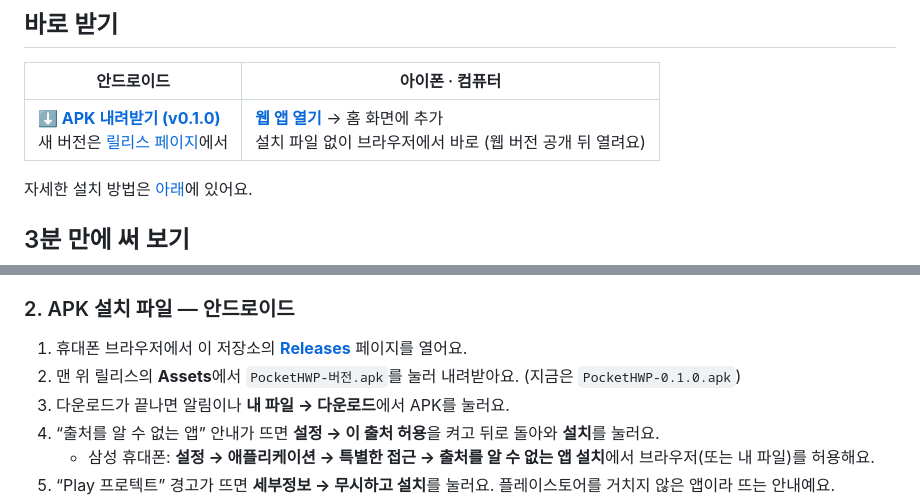
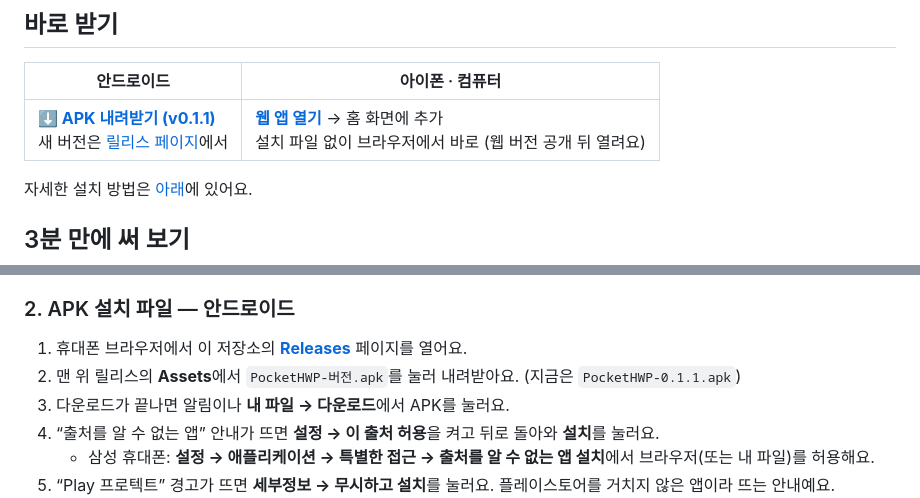
Before and after one commit to shun1403/pocket-hwp, a Markdown page: README.md, 2 parts joined by grey strips. Drawn GitHub-style.

Commit message:
README: 내려받기 링크를 v0.1.1로 (#14)
Co-Authored-By: Claude Opus 5.5 <noreply@anthropic.com>

```diff
--- a/README.md
+++ b/README.md
@@ -15,7 +15,7 @@ Pocket HWP는 메일이나 메신저로 받은 한글(HWP·HWPX) 문서를 휴
 
 | 안드로이드 | 아이폰 · 컴퓨터 |
 | --- | --- |
-| **[⬇ APK 내려받기 (v0.1.0)](https://github.com/shun1403/pocket-hwp/releases/download/v0.1.0/PocketHWP-0.1.0.apk)**<br>새 버전은 [릴리스 페이지](https://github.com/shun1403/pocket-hwp/releases)에서 | **[웹 앱 열기](https://shun1403.github.io/pocket-hwp/)** → 홈 화면에 추가<br>설치 파일 없이 브라우저에서 바로 (웹 버전 공개 뒤 열려요) |
+| **[⬇ APK 내려받기 (v0.1.1)](https://github.com/shun1403/pocket-hwp/releases/download/v0.1.1/PocketHWP-0.1.1.apk)**<br>새 버전은 [릴리스 페이지](https://github.com/shun1403/pocket-hwp/releases)에서 | **[웹 앱 열기](https://shun1403.github.io/pocket-hwp/)** → 홈 화면에 추가<br>설치 파일 없이 브라우저에서 바로 (웹 버전 공개 뒤 열려요) |
 
 자세한 설치 방법은 [아래](#-휴대폰에-설치하기)에 있어요.
 
@@ -74,7 +74,7 @@ PC 없이 휴대폰만으로 설치할 수 있어요. 아래 중 편한 방법
 ### 2. APK 설치 파일 — 안드로이드
 
 1. 휴대폰 브라우저에서 이 저장소의 **[Releases](https://github.com/shun1403/pocket-hwp/releases)** 페이지를 열어요.
-2. 맨 위 릴리스의 **Assets**에서 `PocketHWP-버전.apk`를 눌러 내려받아요. (지금은 `PocketHWP-0.1.0.apk`)
+2. 맨 위 릴리스의 **Assets**에서 `PocketHWP-버전.apk`를 눌러 내려받아요. (지금은 `PocketHWP-0.1.1.apk`)
 3. 다운로드가 끝나면 알림이나 **내 파일 → 다운로드**에서 APK를 눌러요.
 4. “출처를 알 수 없는 앱” 안내가 뜨면 **설정 → 이 출처 허용**을 켜고 뒤로 돌아와 **설치**를 눌러요.
    - 삼성 휴대폰: **설정 → 애플리케이션 → 특별한 접근 → 출처를 알 수 없는 앱 설치**에서 브라우저(또는 내 파일)를 허용해요.
```
